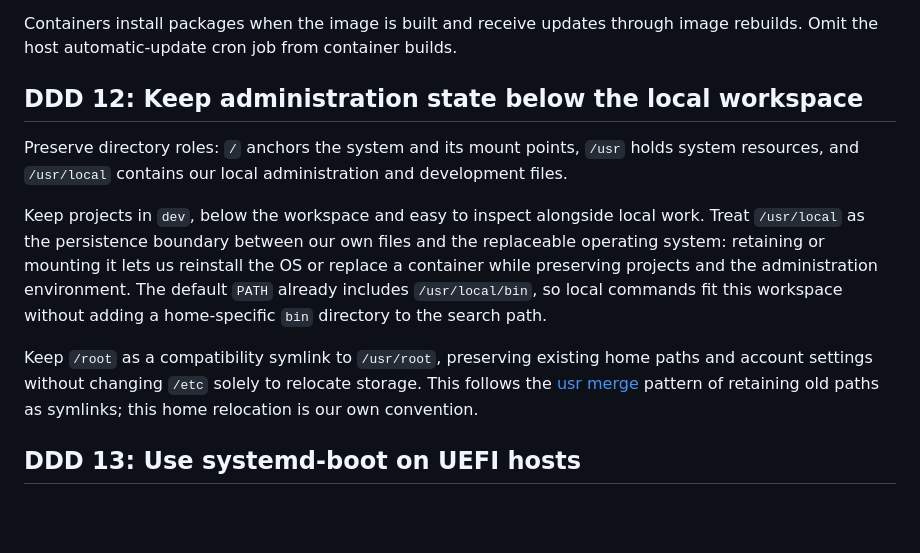
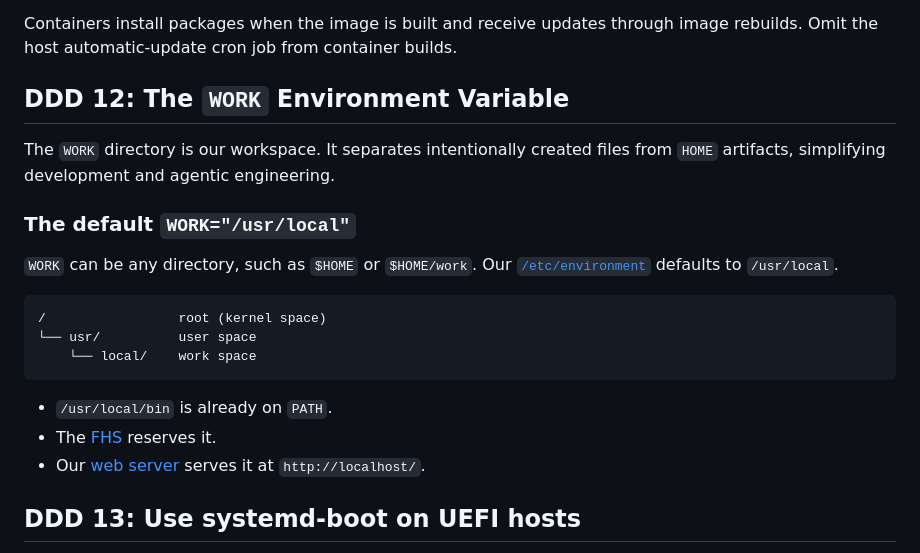
Before and after one commit to junaga/debian, a Markdown page: agent/SYSTEM.md, the part around the change. GitHub-like rendering; blank space fills up the shorter version.

Commit message:
Define the WORK workspace environment variable
Rewrite DDD 12 around WORK as a configurable workspace separate from HOME artifacts. Explain the /usr/local default through its PATH integration, FHS role, and local web server, with a simplified directory-role diagram.

Remove the home-relocation policy from DDD 12; its separate DDD and script remain deferred in backlog item 24.

Co-authored-by: Codex gpt-6.1-sol <codex@openai.com>

````diff
--- a/agent/SYSTEM.md
+++ b/agent/SYSTEM.md
@@ -55,25 +55,24 @@ The host update procedure is defined in [base/upgrade.sh](../base/upgrade.sh).
 Containers install packages when the image is built and receive updates through
 image rebuilds. Omit the host automatic-update cron job from container builds.
 
-## DDD 12: Keep administration state below the local workspace
+## DDD 12: The `WORK` Environment Variable
 
-Preserve directory roles: `/` anchors the system and its mount points, `/usr`
-holds system resources, and `/usr/local` contains our local administration and
-development files.
+The `WORK` directory is our workspace. It separates intentionally created files from `HOME` artifacts, simplifying development and agentic engineering.
 
-Keep projects in `dev`, below the workspace and easy to inspect alongside local
-work. Treat
-`/usr/local` as the persistence boundary between our own files and the replaceable
-operating system: retaining or mounting it lets us reinstall the OS or replace a
-container while preserving projects and the administration environment.
-The default `PATH` already includes `/usr/local/bin`, so local commands fit this
-workspace without adding a home-specific `bin` directory to the search path.
+### The default `WORK="/usr/local"`
 
-Keep `/root` as a compatibility symlink to `/usr/root`, preserving existing
-home paths and account settings without changing `/etc` solely to relocate
-storage. This follows the [usr merge](https://systemd.io/THE_CASE_FOR_THE_USR_MERGE/)
-pattern of retaining old paths as symlinks; this home relocation is our own
-convention.
+`WORK` can be any directory, such as `$HOME` or `$HOME/work`.
+Our [`/etc/environment`](../base/etc/environment) defaults to `/usr/local`.
+
+```
+/                 root (kernel space)
+└── usr/          user space
+    └── local/    work space
+```
+
+- `/usr/local/bin` is already on `PATH`.
+- The [FHS](https://refspecs.linuxfoundation.org/FHS_3.0/fhs/ch04s09.html) reserves it.
+- Our [web server](../base/etc/apache2/apache2.conf) serves it at `http://localhost/`.
 
 ## DDD 13: Use systemd-boot on UEFI hosts
 
````
